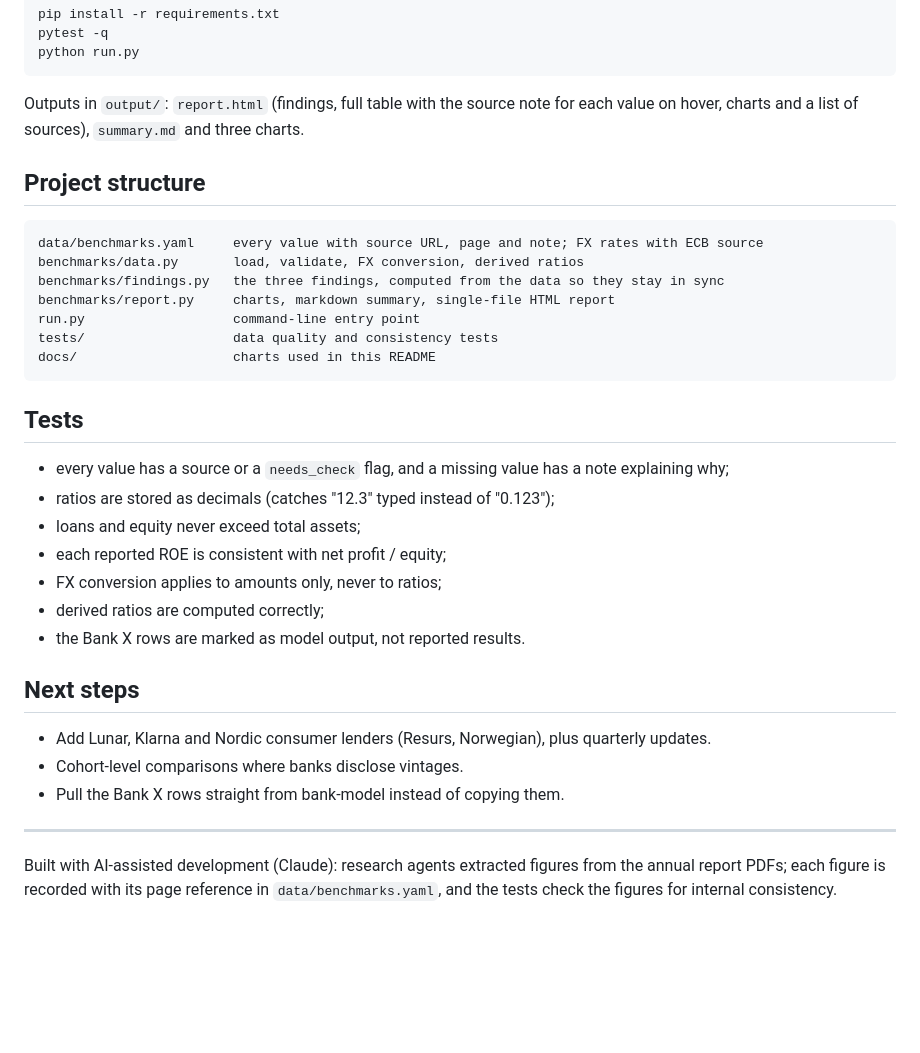
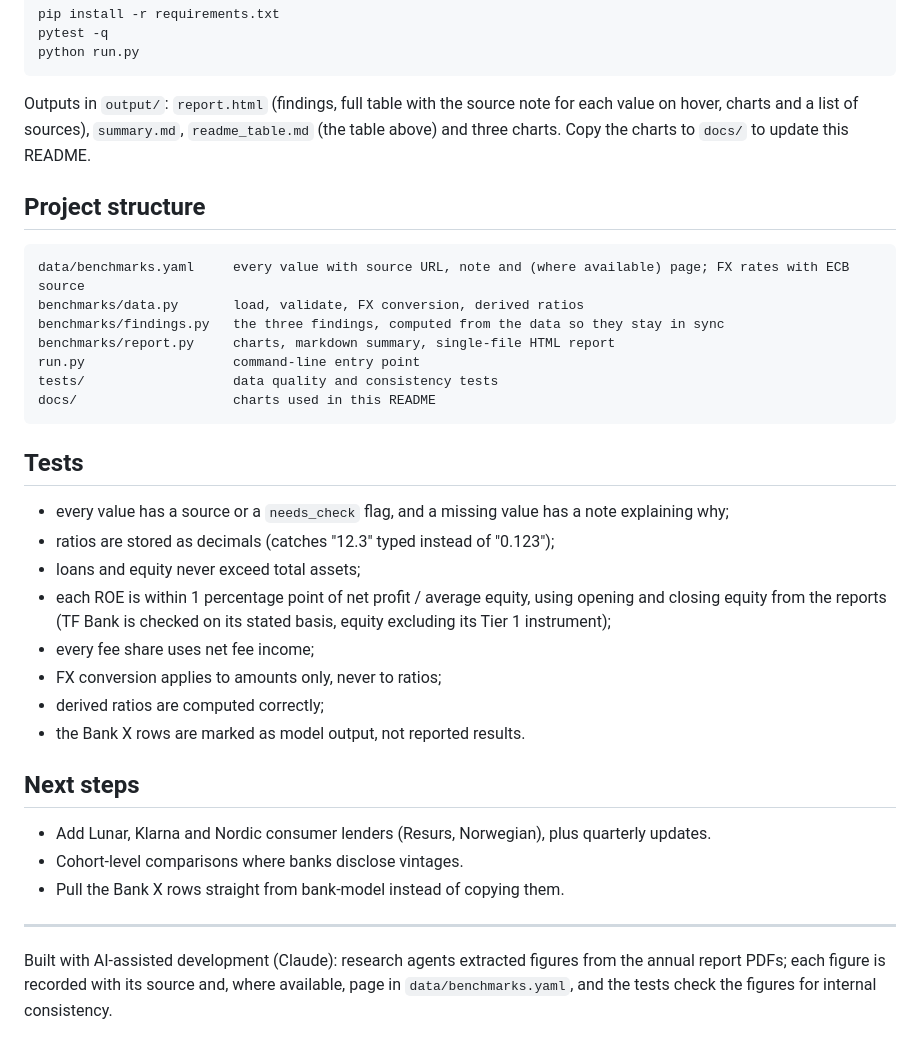
Before and after one commit to udrism-lang/neobank-benchmarks, a Markdown page: README.md, the part around one of its changes. Rendered like a GitHub page; blank space fills up the shorter version.

````diff
--- a/README.md
+++ b/README.md
@@ -71,12 +74,12 @@ pytest -q
 python run.py
 ```
 
-Outputs in `output/`: `report.html` (findings, full table with the source note for each value on hover, charts and a list of sources), `summary.md` and three charts.
+Outputs in `output/`: `report.html` (findings, full table with the source note for each value on hover, charts and a list of sources), `summary.md`, `readme_table.md` (the table above) and three charts. Copy the charts to `docs/` to update this README.
 
 ## Project structure
 
 ```
-data/benchmarks.yaml     every value with source URL, page and note; FX rates with ECB source
+data/benchmarks.yaml     every value with source URL, note and (where available) page; FX rates with ECB source
 benchmarks/data.py       load, validate, FX conversion, derived ratios
 benchmarks/findings.py   the three findings, computed from the data so they stay in sync
 benchmarks/report.py     charts, markdown summary, single-file HTML report
@@ -90,7 +93,8 @@ docs/                    charts used in this README
 - every value has a source or a `needs_check` flag, and a missing value has a note explaining why;
 - ratios are stored as decimals (catches "12.3" typed instead of "0.123");
 - loans and equity never exceed total assets;
-- each reported ROE is consistent with net profit / equity;
+- each ROE is within 1 percentage point of net profit / average equity, using opening and closing equity from the reports (TF Bank is checked on its stated basis, equity excluding its Tier 1 instrument);
+- every fee share uses net fee income;
 - FX conversion applies to amounts only, never to ratios;
 - derived ratios are computed correctly;
 - the Bank X rows are marked as model output, not reported results.
@@ -103,4 +107,4 @@ docs/                    charts used in this README
 
 ---
 
-Built with AI-assisted development (Claude): research agents extracted figures from the annual report PDFs; each figure is recorded with its page reference in `data/benchmarks.yaml`, and the tests check the figures for internal consistency.
+Built with AI-assisted development (Claude): research agents extracted figures from the annual report PDFs; each figure is recorded with its source and, where available, page in `data/benchmarks.yaml`, and the tests check the figures for internal consistency.
````
Also changed, not shown: other parts of README.md (+26 -23 lines), docs/cost_of_risk.png, docs/loans_to_deposits.png, docs/roe_vs_cost_income.png, 6 other files.
